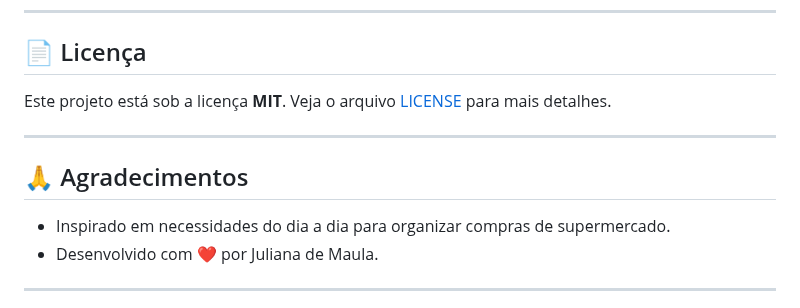
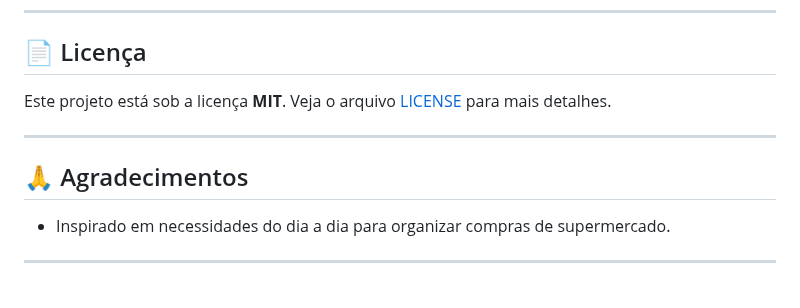
Before and after one commit to julianamaula/-7DaysOfCode---L-gica-JS-5-7, a Markdown page: README.md, the part around one of its changes. GitHub-like rendering.

```diff
--- a/README.md
+++ b/README.md
@@ -102,7 +102,7 @@ Este projeto está sob a licença **MIT**. Veja o arquivo [LICENSE](LICENSE) par
 ## 🙏 Agradecimentos
 
 - Inspirado em necessidades do dia a dia para organizar compras de supermercado.
-- Desenvolvido com ❤️ por Juliana de Maula.
+
 
 ---
 
```
Also changed, not shown: other parts of README.md (+12 -2 lines).
